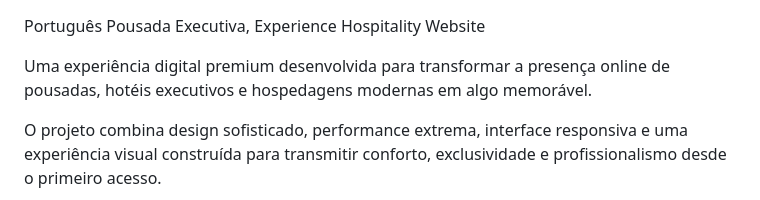
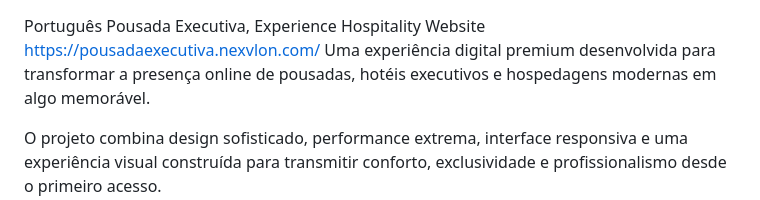
Before and after one commit to Teves-web/pousadaEXC, a Markdown page: README.md, the part around the change. Rendered like a GitHub page.

Commit message:
Add project URL to README
Added project URL to README for easy access.

```diff
--- a/README.md
+++ b/README.md
@@ -1,6 +1,6 @@
  Português
 Pousada Executiva, Experience Hospitality Website
-
+https://pousadaexecutiva.nexvlon.com/
 Uma experiência digital premium desenvolvida para transformar a presença online de pousadas, hotéis executivos e hospedagens modernas em algo memorável.
 
 O projeto combina design sofisticado, performance extrema, interface responsiva e uma experiência visual construída para transmitir conforto, exclusividade e profissionalismo desde o primeiro acesso.
```
